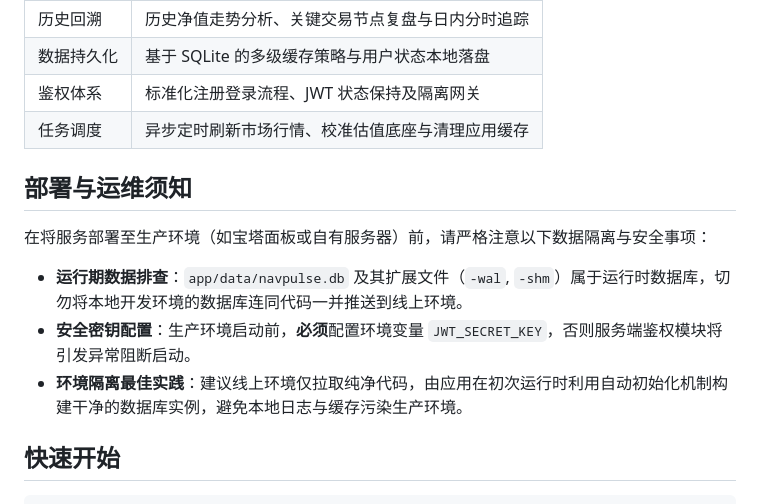
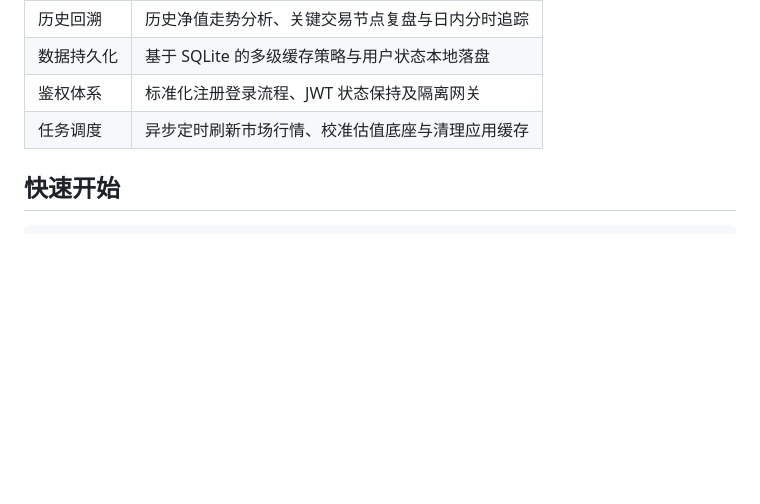
Before and after one commit to Fire0206/NavPulse, a Markdown page: README.md, the part around the change. Rendered like a GitHub page; blank space fills up the shorter version.

Commit message:
Remove deployment and maintenance guidelines from README
Removed deployment and maintenance notes regarding data isolation and security precautions for production environments.

```diff
--- a/README.md
+++ b/README.md
@@ -33,14 +33,6 @@ NavPulse 净脉：一款面向基金投资者的实时估值与组合跟踪 Web
 | 数据持久化 | 基于 SQLite 的多级缓存策略与用户状态本地落盘 |
 | 鉴权体系 | 标准化注册登录流程、JWT 状态保持及隔离网关 |
 | 任务调度 | 异步定时刷新市场行情、校准估值底座与清理应用缓存 |
-
-## 部署与运维须知
-
-在将服务部署至生产环境（如宝塔面板或自有服务器）前，请严格注意以下数据隔离与安全事项：
-
-- **运行期数据排查**：`app/data/navpulse.db` 及其扩展文件（`-wal`, `-shm`）属于运行时数据库，切勿将本地开发环境的数据库连同代码一并推送到线上环境。
-- **安全密钥配置**：生产环境启动前，**必须**配置环境变量 `JWT_SECRET_KEY`，否则服务端鉴权模块将引发异常阻断启动。
-- **环境隔离最佳实践**：建议线上环境仅拉取纯净代码，由应用在初次运行时利用自动初始化机制构建干净的数据库实例，避免本地日志与缓存污染生产环境。
 
 ## 快速开始
 
```
